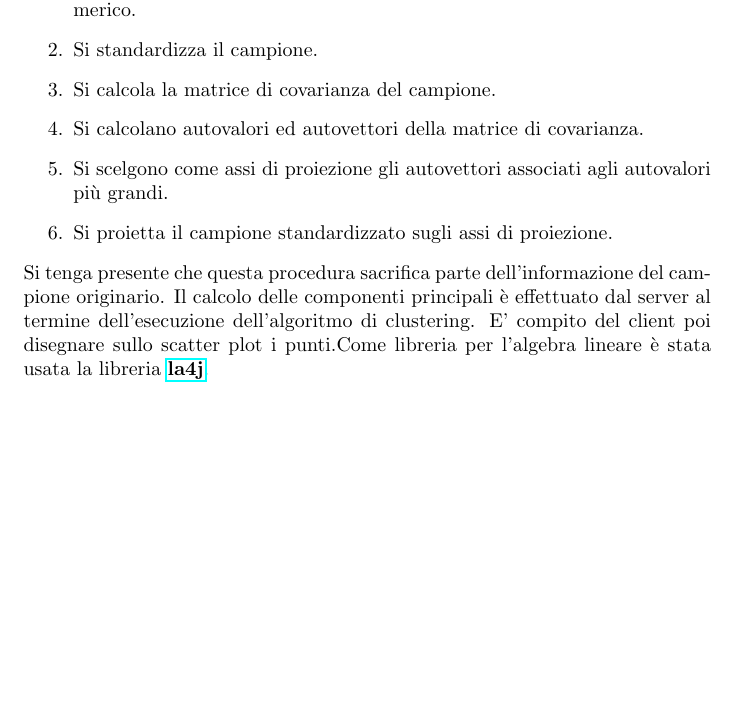
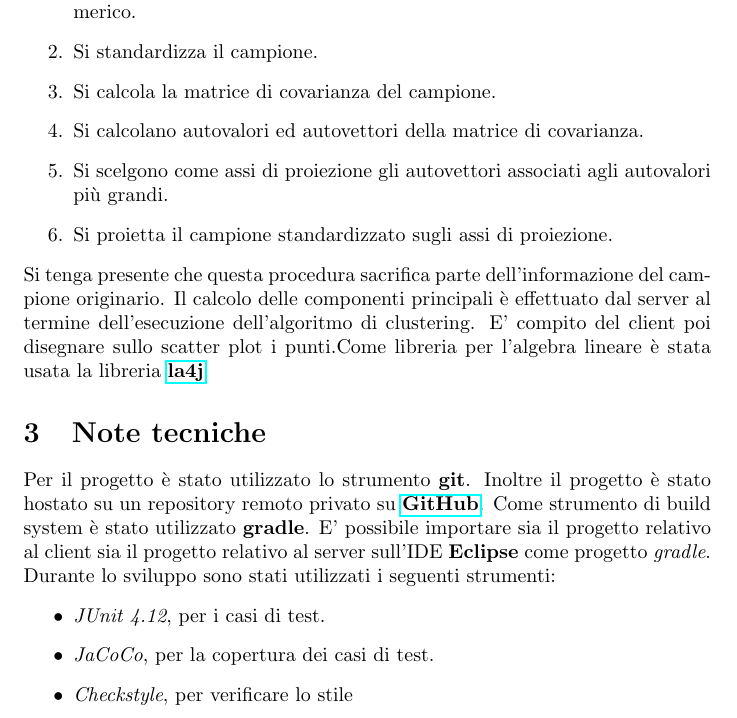
Before and after one commit to Sergy988/qt-clustering, a LaTeX document (doc/doc.tex): part of page 3 of 3, cut so that both start at the same text, the shorter picture padded with empty space. Compiled offline with pdfLaTeX.

Commit message:
aggiunte note tecniche

```diff
--- a/doc/doc.tex
+++ b/doc/doc.tex
@@ -105,4 +105,18 @@
 	clustering. E' compito del client poi disegnare sullo scatter plot
 	i punti.Come libreria per l'algebra lineare è stata usata la libreria
 	\href{http://la4j.org}{\textbf{la4j}}.
+
+	\section{Note tecniche}
+	Per il progetto è stato utilizzato lo strumento \textbf{git}. Inoltre
+	il progetto è stato hostato su un repository remoto privato su
+	\href{https://github.com}{\textbf{GitHub}}. Come strumento di build
+	system è stato utilizzato \textbf{gradle}. E' possibile importare sia
+	il progetto relativo al client sia il progetto relativo al server
+	sull'IDE \textbf{Eclipse} come progetto \textit{gradle}. Durante lo
+	sviluppo sono stati utilizzati i seguenti strumenti:
+	\begin{itemize}
+		\item \textit{JUnit 4.12}, per i casi di test.
+		\item \textit{JaCoCo}, per la copertura dei casi di test.
+		\item \textit{Checkstyle}, per verificare lo stile
+	\end{itemize}
 \end{document}
```
Also changed, not shown: doc/doc.pdf, 3 other files.
